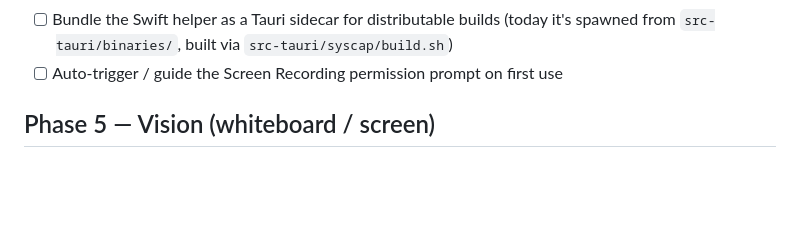
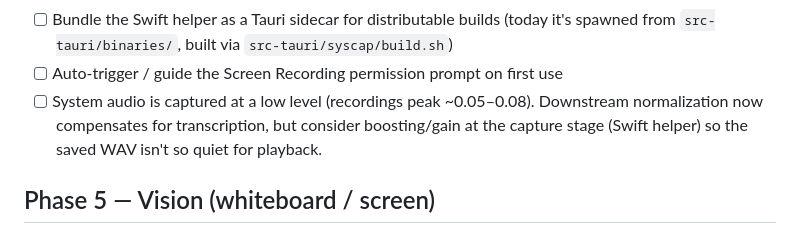
Before and after one commit to mackattack3k/meetclaw, a Markdown page: TODO.md, the part around the change. Rendered like a GitHub page; blank space fills up the shorter version.

Commit message:
TODO: note low-level system-audio capture (normalized downstream for now)

```diff
--- a/TODO.md
+++ b/TODO.md
@@ -120,6 +120,10 @@
       (today it's spawned from `src-tauri/binaries/`, built via
       `src-tauri/syscap/build.sh`)
 - [ ] Auto-trigger / guide the Screen Recording permission prompt on first use
+- [ ] System audio is captured at a low level (recordings peak ~0.05–0.08).
+      Downstream normalization now compensates for transcription, but consider
+      boosting/gain at the capture stage (Swift helper) so the saved WAV isn't
+      so quiet for playback.
 
 ## Phase 5 — Vision (whiteboard / screen)
 - [ ] Camera capture at ~1 Hz
```
